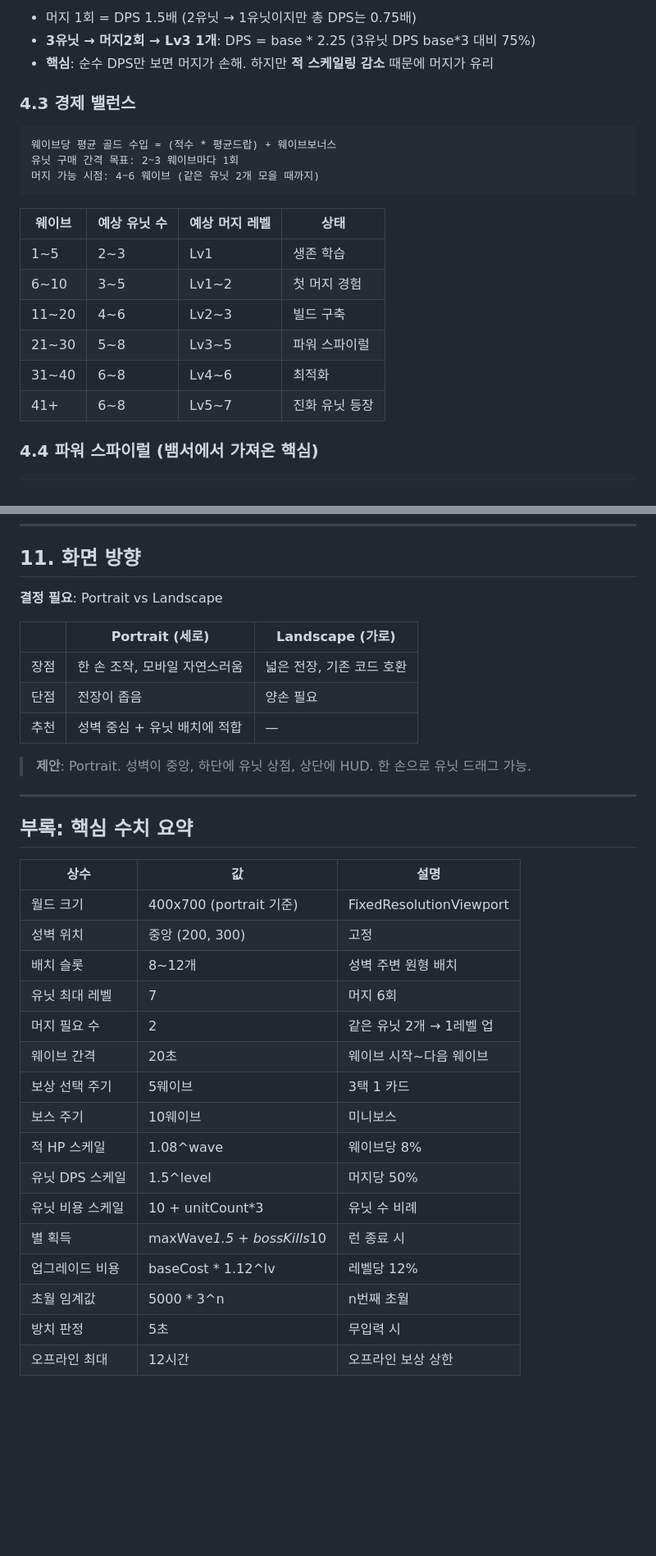
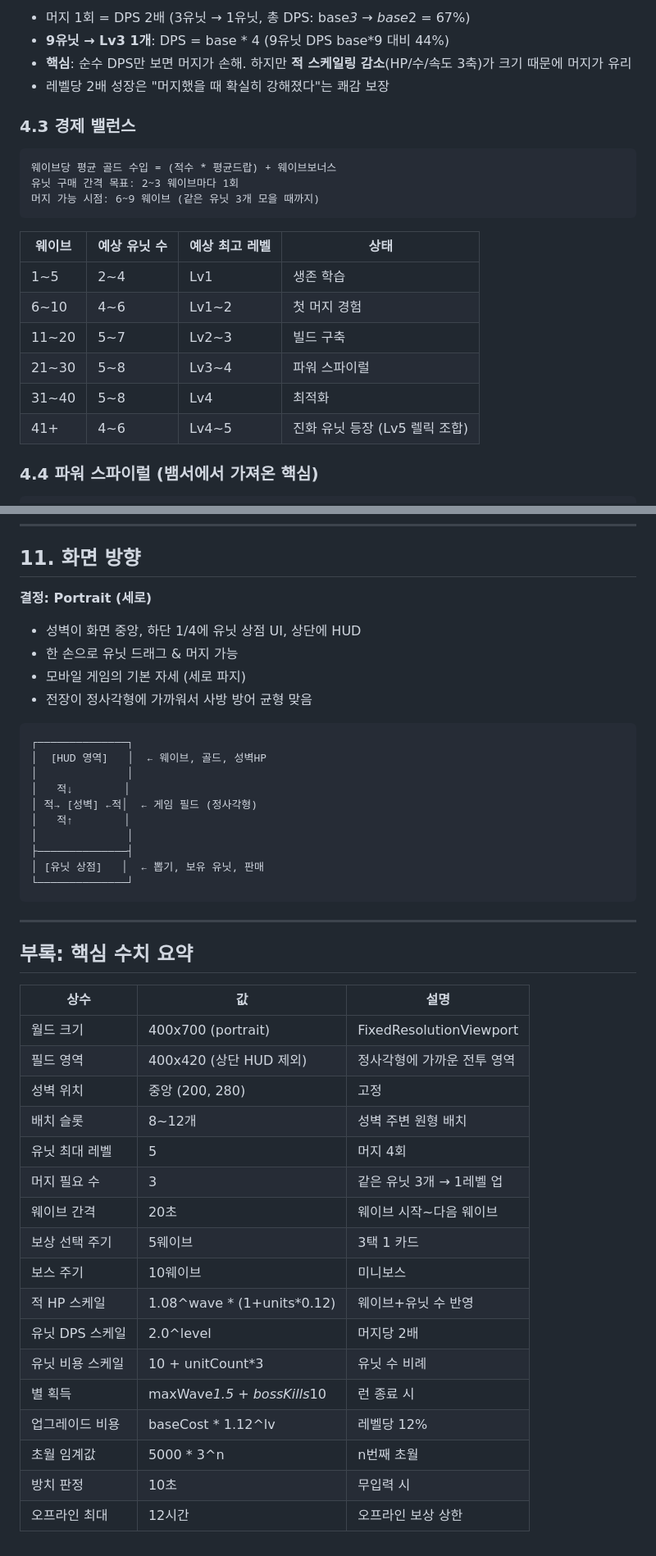
Before and after one commit to dongmin1213/paw-defense, a Markdown page: docs/GDD_CASTLE_DEFENSE.md, 2 parts joined by grey strips. Shown at 82% size. GitHub-like rendering; blank space fills up the shorter version.

````diff
--- a/docs/GDD_CASTLE_DEFENSE.md
+++ b/docs/GDD_CASTLE_DEFENSE.md
@@ -290,24 +323,25 @@ unitDPS(level) = baseATK * pow(1.5, level - 1) * upgradeMultiplier
 ```
-- 머지 1회 = DPS 1.5배 (2유닛 → 1유닛이지만 총 DPS는 0.75배)
-- **3유닛 → 머지2회 → Lv3 1개**: DPS = base * 2.25 (3유닛 DPS base*3 대비 75%)
-- **핵심**: 순수 DPS만 보면 머지가 손해. 하지만 **적 스케일링 감소** 때문에 머지가 유리
+- 머지 1회 = DPS 2배 (3유닛 → 1유닛, 총 DPS: base*3 → base*2 = 67%)
+- **9유닛 → Lv3 1개**: DPS = base * 4 (9유닛 DPS base*9 대비 44%)
+- **핵심**: 순수 DPS만 보면 머지가 손해. 하지만 **적 스케일링 감소**(HP/수/속도 3축)가 크기 때문에 머지가 유리
+- 레벨당 2배 성장은 "머지했을 때 확실히 강해졌다"는 쾌감 보장
 
 ### 4.3 경제 밸런스
 
 ```
 웨이브당 평균 골드 수입 = (적수 * 평균드랍) + 웨이브보너스
 유닛 구매 간격 목표: 2~3 웨이브마다 1회
-머지 가능 시점: 4~6 웨이브 (같은 유닛 2개 모을 때까지)
+머지 가능 시점: 6~9 웨이브 (같은 유닛 3개 모을 때까지)
 ```
 
-| 웨이브 | 예상 유닛 수 | 예상 머지 레벨 | 상태 |
+| 웨이브 | 예상 유닛 수 | 예상 최고 레벨 | 상태 |
 |--------|------------|-------------|------|
-| 1~5 | 2~3 | Lv1 | 생존 학습 |
-| 6~10 | 3~5 | Lv1~2 | 첫 머지 경험 |
-| 11~20 | 4~6 | Lv2~3 | 빌드 구축 |
-| 21~30 | 5~8 | Lv3~5 | 파워 스파이럴 |
-| 31~40 | 6~8 | Lv4~6 | 최적화 |
-| 41+ | 6~8 | Lv5~7 | 진화 유닛 등장 |
+| 1~5 | 2~4 | Lv1 | 생존 학습 |
+| 6~10 | 4~6 | Lv1~2 | 첫 머지 경험 |
+| 11~20 | 5~7 | Lv2~3 | 빌드 구축 |
+| 21~30 | 5~8 | Lv3~4 | 파워 스파이럴 |
+| 31~40 | 5~8 | Lv4 | 최적화 |
+| 41+ | 4~6 | Lv4~5 | 진화 유닛 등장 (Lv5 렐릭 조합) |
 
 ### 4.4 파워 스파이럴 (뱀서에서 가져온 핵심)
 
@@ -521,15 +556,25 @@ unitDPS(level) = baseATK * pow(1.5, level - 1) * upgradeMultiplier
 
 ## 11. 화면 방향
 
-**결정 필요**: Portrait vs Landscape
+**결정: Portrait (세로)**
 
-| | Portrait (세로) | Landscape (가로) |
-|---|---|---|
-| 장점 | 한 손 조작, 모바일 자연스러움 | 넓은 전장, 기존 코드 호환 |
-| 단점 | 전장이 좁음 | 양손 필요 |
-| 추천 | 성벽 중심 + 유닛 배치에 적합 | — |
+- 성벽이 화면 중앙, 하단 1/4에 유닛 상점 UI, 상단에 HUD
+- 한 손으로 유닛 드래그 & 머지 가능
+- 모바일 게임의 기본 자세 (세로 파지)
+- 전장이 정사각형에 가까워서 사방 방어 균형 맞음
 
-> **제안**: Portrait. 성벽이 중앙, 하단에 유닛 상점, 상단에 HUD. 한 손으로 유닛 드래그 가능.
+```
+┌──────────────┐
+│  [HUD 영역]   │  ← 웨이브, 골드, 성벽HP
+│              │
+│   적↓        │
+│ 적→ [성벽] ←적│  ← 게임 필드 (정사각형)
+│   적↑        │
+│              │
+├──────────────┤
+│ [유닛 상점]   │  ← 뽑기, 보유 유닛, 판매
+└──────────────┘
+```
 
 ---
 
@@ -537,19 +582,20 @@ unitDPS(level) = baseATK * pow(1.5, level - 1) * upgradeMultiplier
 
 | 상수 | 값 | 설명 |
 |------|-----|------|
-| 월드 크기 | 400x700 (portrait 기준) | FixedResolutionViewport |
-| 성벽 위치 | 중앙 (200, 300) | 고정 |
+| 월드 크기 | 400x700 (portrait) | FixedResolutionViewport |
+| 필드 영역 | 400x420 (상단 HUD 제외) | 정사각형에 가까운 전투 영역 |
+| 성벽 위치 | 중앙 (200, 280) | 고정 |
 | 배치 슬롯 | 8~12개 | 성벽 주변 원형 배치 |
-| 유닛 최대 레벨 | 7 | 머지 6회 |
-| 머지 필요 수 | 2 | 같은 유닛 2개 → 1레벨 업 |
+| 유닛 최대 레벨 | 5 | 머지 4회 |
+| 머지 필요 수 | 3 | 같은 유닛 3개 → 1레벨 업 |
 | 웨이브 간격 | 20초 | 웨이브 시작~다음 웨이브 |
 | 보상 선택 주기 | 5웨이브 | 3택 1 카드 |
 | 보스 주기 | 10웨이브 | 미니보스 |
-| 적 HP 스케일 | 1.08^wave | 웨이브당 8% |
-| 유닛 DPS 스케일 | 1.5^level | 머지당 50% |
+| 적 HP 스케일 | 1.08^wave * (1+units*0.12) | 웨이브+유닛 수 반영 |
+| 유닛 DPS 스케일 | 2.0^level | 머지당 2배 |
 | 유닛 비용 스케일 | 10 + unitCount*3 | 유닛 수 비례 |
 | 별 획득 | maxWave*1.5 + bossKills*10 | 런 종료 시 |
 | 업그레이드 비용 | baseCost * 1.12^lv | 레벨당 12% |
 | 초월 임계값 | 5000 * 3^n | n번째 초월 |
-| 방치 판정 | 5초 | 무입력 시 |
+| 방치 판정 | 10초 | 무입력 시 |
 | 오프라인 최대 | 12시간 | 오프라인 보상 상한 |
````
Also changed, not shown: other parts of docs/GDD_CASTLE_DEFENSE.md (+81 -47 lines).
